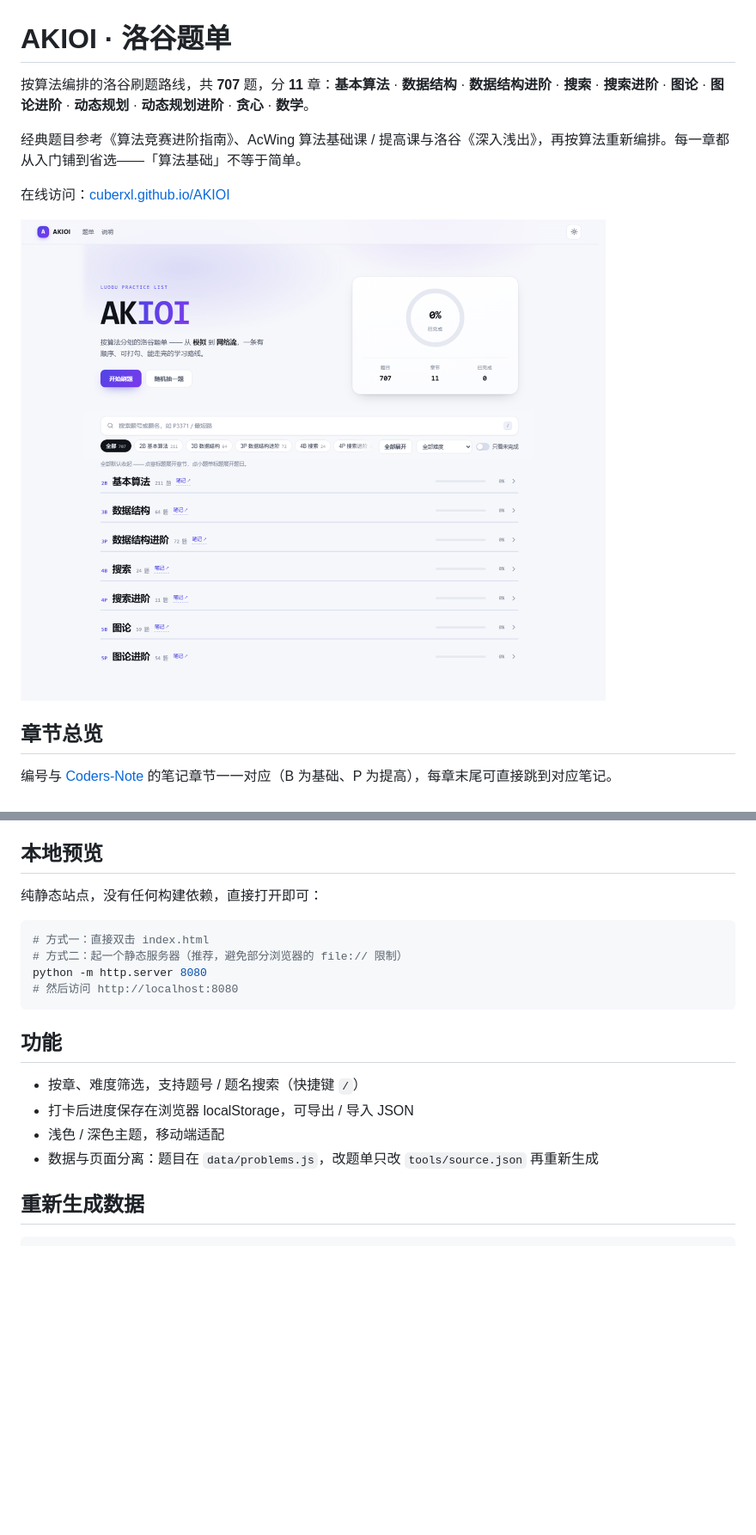
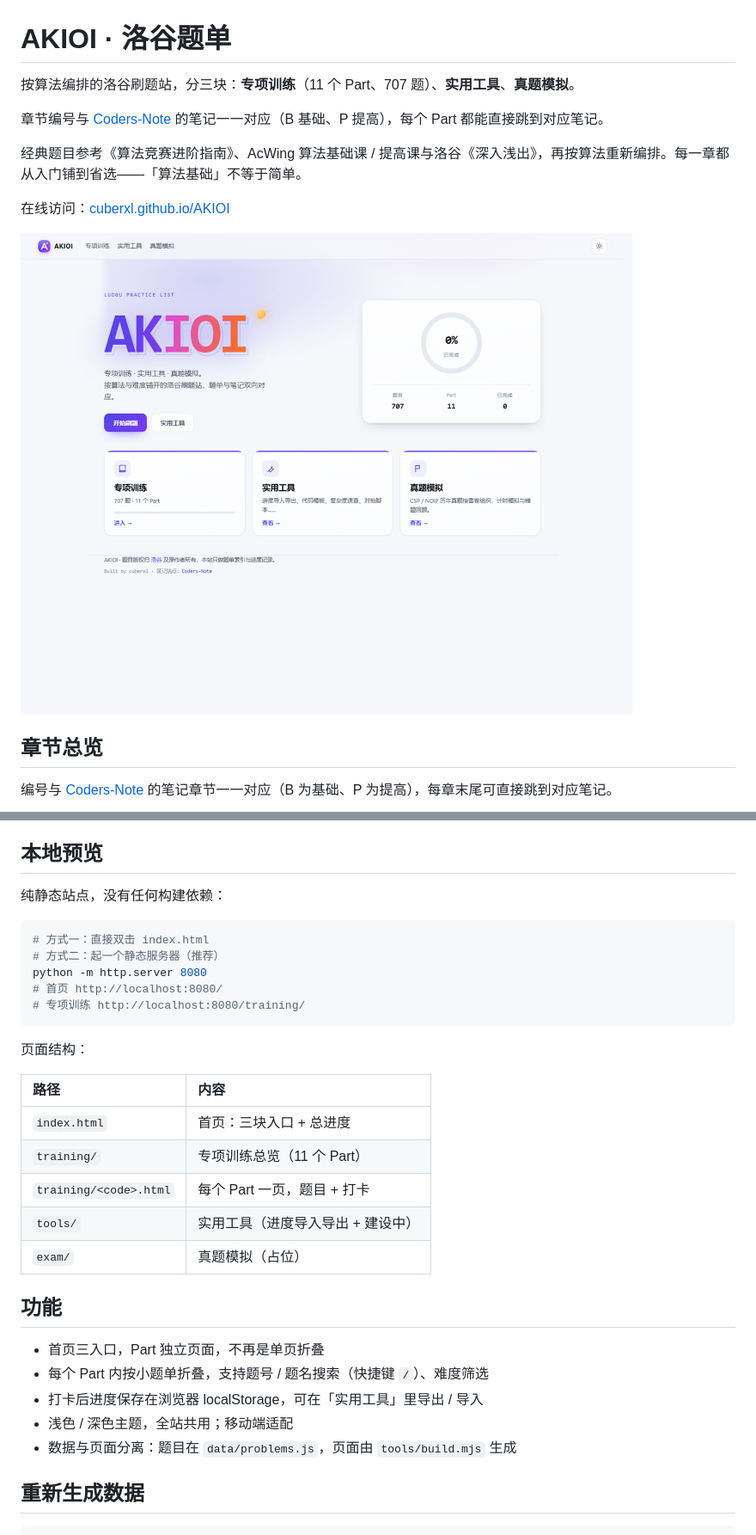
Before and after one commit to cuberxl/AKIOI, a Markdown page: README.md, 2 parts joined by grey strips. Shown at 86% size. GitHub-like rendering; pictures changed too: docs/preview.png; blank space fills up the shorter version.

Commit message:
feat: 拆成三页面（实用工具 / 专项训练 / 真题模拟），Part 独立页 + 新图标与双色标语

````diff
--- a/README.md
+++ b/README.md
@@ -1,6 +1,8 @@
 # AKIOI · 洛谷题单
 
-按算法编排的洛谷刷题路线，共 **707** 题，分 **11** 章：**基本算法** · **数据结构** · **数据结构进阶** · **搜索** · **搜索进阶** · **图论** · **图论进阶** · **动态规划** · **动态规划进阶** · **贪心** · **数学**。
+按算法编排的洛谷刷题站，分三块：**专项训练**（11 个 Part、707 题）、**实用工具**、**真题模拟**。
+
+章节编号与 [Coders-Note](https://cuberxl.github.io/Coders-Note/) 的笔记一一对应（B 基础、P 提高），每个 Part 都能直接跳到对应笔记。
 
 经典题目参考《算法竞赛进阶指南》、AcWing 算法基础课 / 提高课与洛谷《深入浅出》，再按算法重新编排。每一章都从入门铺到省选——「算法基础」不等于简单。
 
@@ -875,21 +877,33 @@
 
 ## 本地预览
 
-纯静态站点，没有任何构建依赖，直接打开即可：
+纯静态站点，没有任何构建依赖：
 
 ```bash
 # 方式一：直接双击 index.html
-# 方式二：起一个静态服务器（推荐，避免部分浏览器的 file:// 限制）
+# 方式二：起一个静态服务器（推荐）
 python -m http.server 8080
-# 然后访问 http://localhost:8080
+# 首页 http://localhost:8080/
+# 专项训练 http://localhost:8080/training/
 ```
+
+页面结构：
+
+| 路径 | 内容 |
+| :-- | :-- |
+| `index.html` | 首页：三块入口 + 总进度 |
+| `training/` | 专项训练总览（11 个 Part） |
+| `training/<code>.html` | 每个 Part 一页，题目 + 打卡 |
+| `tools/` | 实用工具（进度导入导出 + 建设中） |
+| `exam/` | 真题模拟（占位） |
 
 ## 功能
 
-- 按章、难度筛选，支持题号 / 题名搜索（快捷键 `/`）
-- 打卡后进度保存在浏览器 localStorage，可导出 / 导入 JSON
-- 浅色 / 深色主题，移动端适配
-- 数据与页面分离：题目在 `data/problems.js`，改题单只改 `tools/source.json` 再重新生成
+- 首页三入口，Part 独立页面，不再是单页折叠
+- 每个 Part 内按小题单折叠，支持题号 / 题名搜索（快捷键 `/`）、难度筛选
+- 打卡后进度保存在浏览器 localStorage，可在「实用工具」里导出 / 导入
+- 浅色 / 深色主题，全站共用；移动端适配
+- 数据与页面分离：题目在 `data/problems.js`，页面由 `tools/build.mjs` 生成
 
 ## 重新生成数据
 
````
Also changed, not shown: 18 other files.
